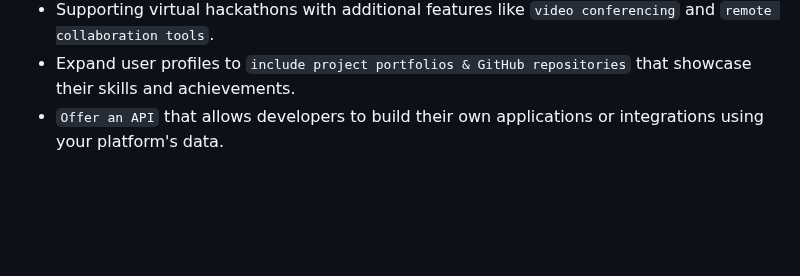
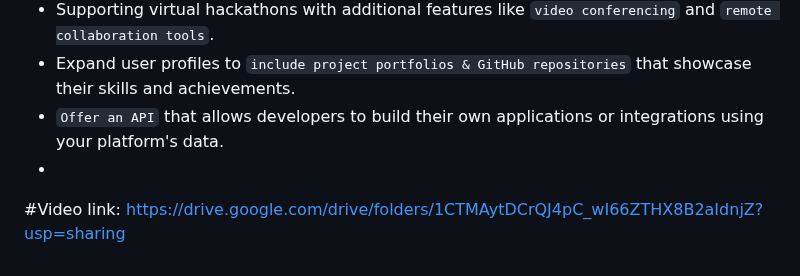
Before and after one commit to AditiRathore03/Devheat_Beta_Hackbots, a Markdown page: README.md, the part around the change. Rendered like a GitHub page; blank space fills up the shorter version.

```diff
--- a/README.md
+++ b/README.md
@@ -111,3 +111,7 @@ There are some features that can be added in the future:
 - Supporting virtual hackathons with additional features like `video conferencing` and `remote collaboration tools`.
 - Expand user profiles to `include project portfolios & GitHub repositories` that showcase their skills and achievements.
 - `Offer an API` that allows developers to build their own applications or integrations using your platform's data.
+-
+
+#Video link:
+https://drive.google.com/drive/folders/1CTMAytDCrQJ4pC_wI66ZTHX8B2aIdnjZ?usp=sharing
```
